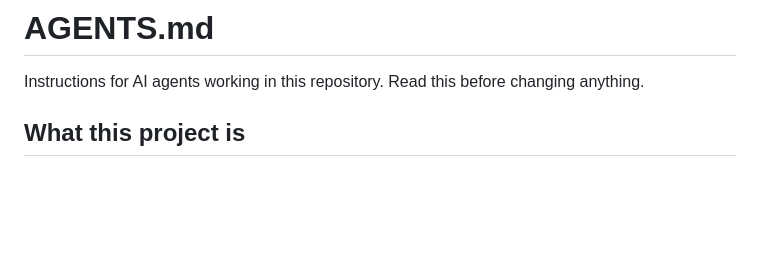
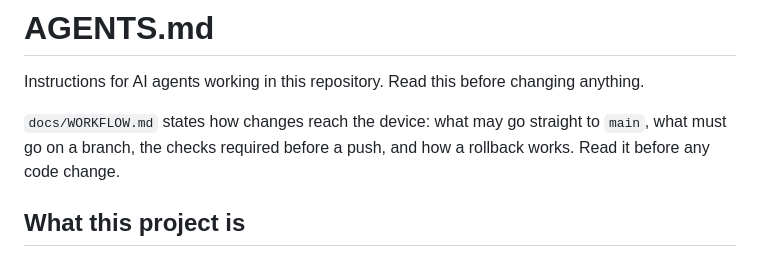
Before and after one commit to hooklv/hide-area, a Markdown page: AGENTS.md, the part around the change. GitHub-like rendering; blank space fills up the shorter version.

```diff
--- a/AGENTS.md
+++ b/AGENTS.md
@@ -1,6 +1,10 @@
 # AGENTS.md
 
 Instructions for AI agents working in this repository. Read this before changing anything.
+
+`docs/WORKFLOW.md` states how changes reach the device: what may go straight
+to `main`, what must go on a branch, the checks required before a push, and how
+a rollback works. Read it before any code change.
 
 ## What this project is
 
```
Also changed, not shown: docs/WORKFLOW.md (added, +44 -0 lines).
